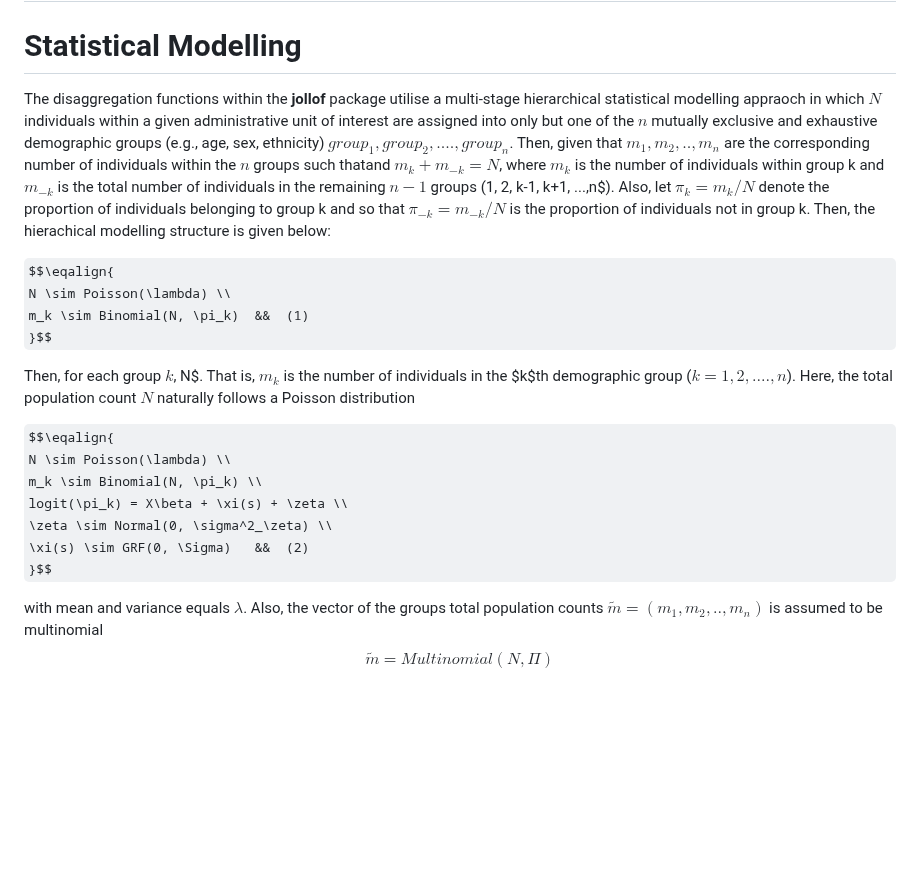
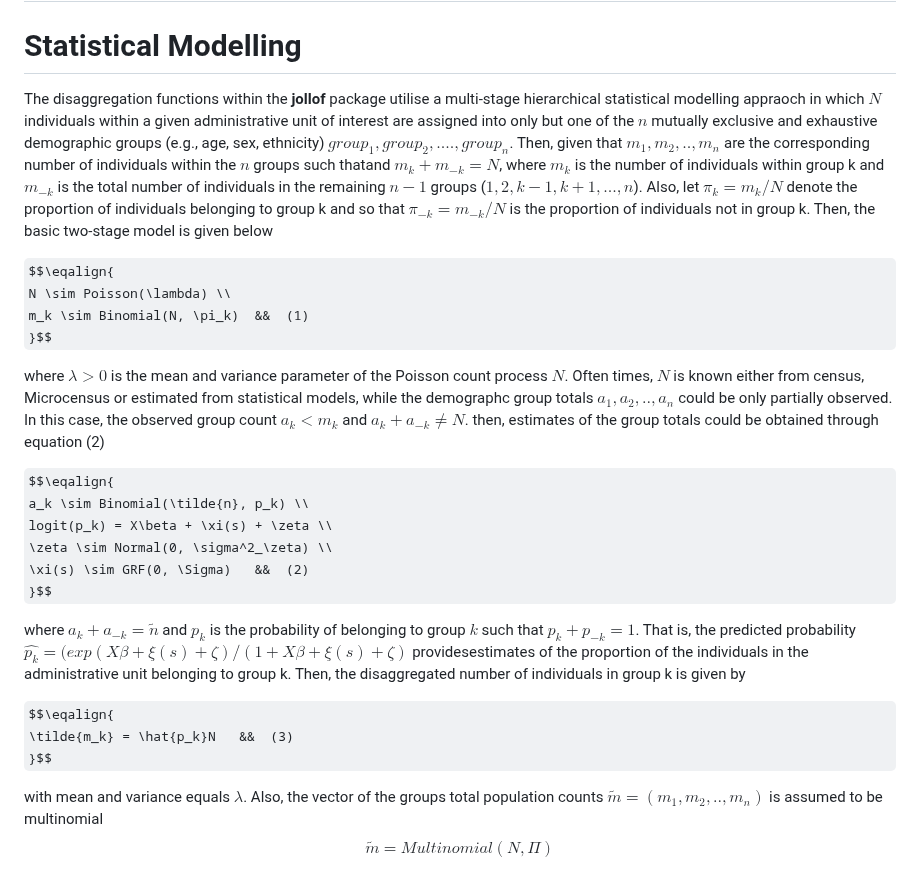
Before and after one commit to wpgp/jollofR, a Markdown page: README.md, the part around the change. Rendered like a GitHub page; some formulas as TeX source; blank space fills up the shorter version.

```diff
--- a/README.md
+++ b/README.md
@@ -9,24 +9,27 @@ The present version of **jollofR** automatically produces subnational age/sex py
 
 
 # Statistical Modelling
-The disaggregation functions within the **jollof** package utilise a multi-stage hierarchical statistical modelling appraoch in which $N$ individuals within a given administrative unit of interest are assigned into only but one of the $n$ mutually exclusive and exhaustive demographic groups (e.g., age, sex, ethnicity) $group_1, group_2, ...., group_n$. Then, given that $m_1, m_2, .., m_n$ are the corresponding number of individuals within the $n$ groups such thatand $m_k + m_{-k} = N$, where $m_k$ is the number of individuals within group k and $m_{-k}$ is the total number of individuals in the remaining $n-1$ groups (1, 2, k-1, k+1, ...,n$). Also, let $\pi_k = m_k/N$ denote the proportion of individuals belonging to group k and so that $\pi_{-k} = m_{-k}/N$ is the proportion of individuals not in group k. Then, the hierachical modelling structure is given below:
+The disaggregation functions within the **jollof** package utilise a multi-stage hierarchical statistical modelling appraoch in which $N$ individuals within a given administrative unit of interest are assigned into only but one of the $n$ mutually exclusive and exhaustive demographic groups (e.g., age, sex, ethnicity) $group_1, group_2, ...., group_n$. Then, given that $m_1, m_2, .., m_n$ are the corresponding number of individuals within the $n$ groups such thatand $m_k + m_{-k} = N$, where $m_k$ is the number of individuals within group k and $m_{-k}$ is the total number of individuals in the remaining $n-1$ groups ($1, 2, k-1, k+1, ...,n$). Also, let $\pi_k = m_k/N$ denote the proportion of individuals belonging to group k and so that $\pi_{-k} = m_{-k}/N$ is the proportion of individuals not in group k. Then, the basic two-stage model is given below
 
 $$\eqalign{
  N \sim Poisson(\lambda) \\
  m_k \sim Binomial(N, \pi_k)  &&  (1)
 }$$
 
-
-Then, for each group $k$, N$. That is, $m_k$ is the number of individuals in the $k$th demographic group ($k=1, 2, ...., n$). Here, the total population count $N$ naturally follows a Poisson distribution
+where $\lambda > 0$ is the mean and variance parameter of the Poisson count process $N$. Often times, $N$ is known either from census, Microcensus or estimated from statistical models, while the demographc group totals $a_1, a_2, .., a_n$ could be only partially observed. In this case, the observed group count $a_k < m_k$  and  $a_k + a_{-k} \ne N$.  then, estimates of the group totals could be obtained through equation (2)
 
 $$\eqalign{
- N \sim Poisson(\lambda) \\
- m_k \sim Binomial(N, \pi_k) \\
- logit(\pi_k) = X\beta + \xi(s) + \zeta \\
+ a_k \sim Binomial(\tilde{n}, p_k) \\
+ logit(p_k) = X\beta + \xi(s) + \zeta \\
  \zeta \sim Normal(0, \sigma^2_\zeta) \\
  \xi(s) \sim GRF(0, \Sigma)   &&  (2)
 }$$
 
+where $a_k + a_{-k} = \tilde{n}$ and $p_k$ is the probability of belonging to group $k$ such that $p_k + p_{-k}=1$. That is, the predicted probability $\hat{p_k} = (exp(X\beta + \xi(s) + \zeta)/(1+X\beta + \xi(s) + \zeta)$ providesestimates of the proportion of the individuals in the administrative unit belonging to group k. Then, the disaggregated number of individuals in group k is given by
+
+$$\eqalign{
+ \tilde{m_k} = \hat{p_k}N   &&  (3)
+}$$
 
 with mean and variance equals $\lambda$. Also, the vector of the groups total population counts  $\tilde{m}=(m_1, m_2, .., m_n)$ is assumed to be multinomial
 $$\tilde{m} = Multinomial(N, \Pi)$$
```
